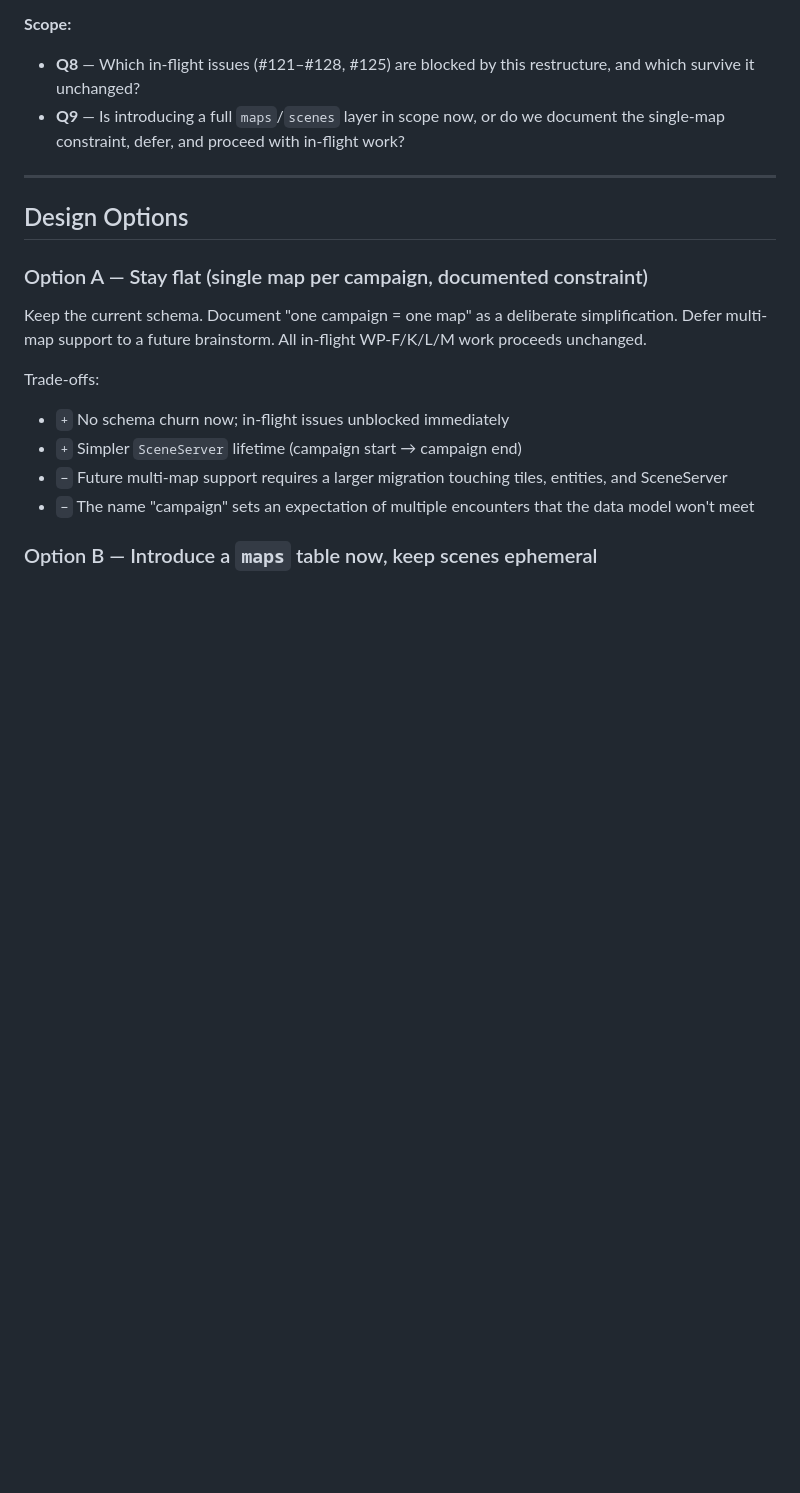
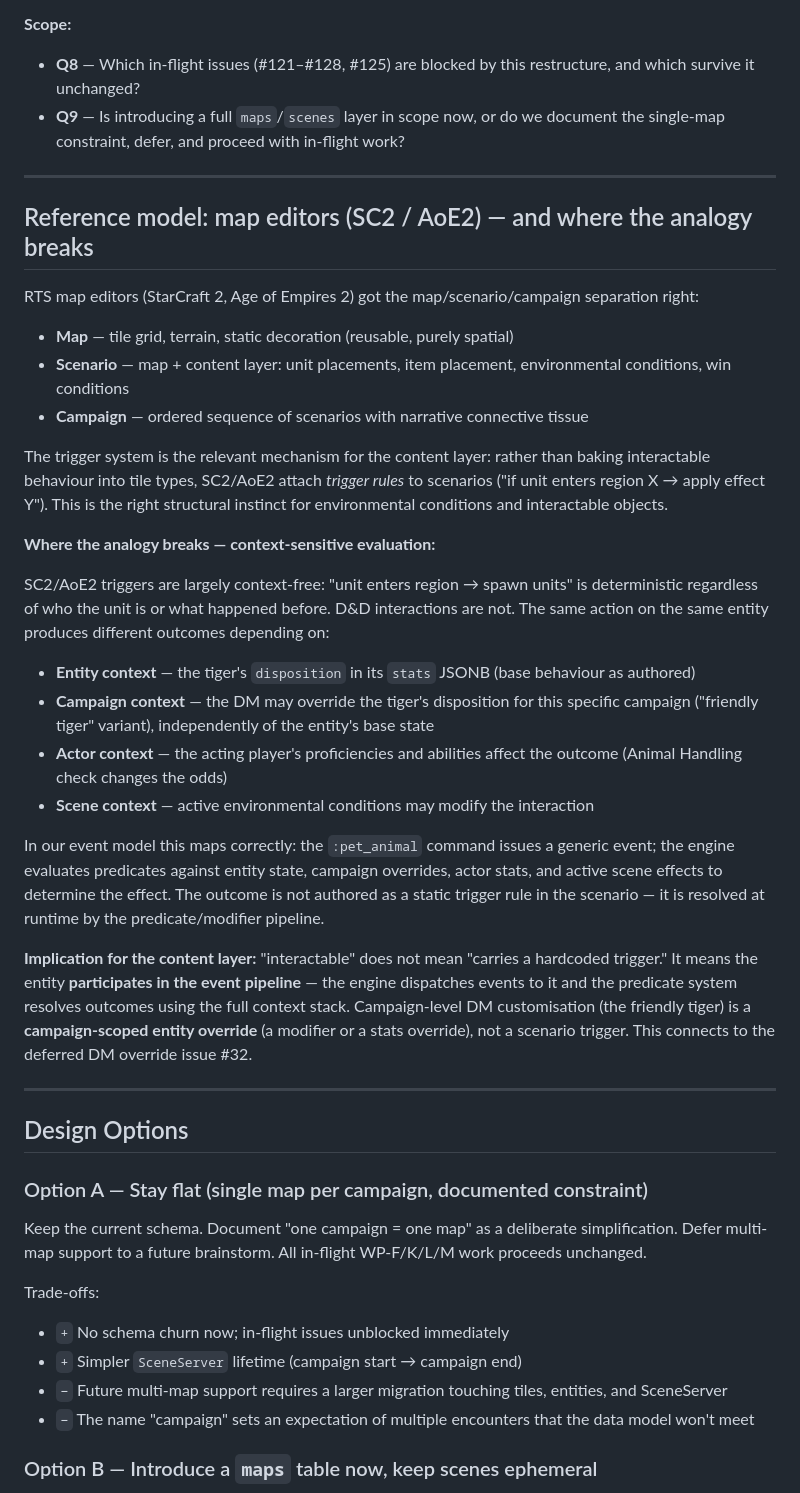
Before and after one commit to ibourlakos/phx-lv-gibbering, a Markdown page: docs/brainstorming/17-campaign-scene-map-structure.md, the part around the change. Drawn GitHub-style; blank space fills up the shorter version.

Commit message:
docs(brainstorm-17): add SC2/AoE2 reference model and context-sensitive trigger distinction
Documents the map/scenario/campaign separation from RTS editors as a
useful structural reference, then precisely marks where the analogy
breaks: SC2 triggers are context-free; D&D interactions resolve against
entity, campaign, actor, and scene context at runtime via the predicate
pipeline. Campaign-level DM overrides (e.g. friendly tiger) are
entity stat overrides, not scenario trigger rules. Connects to #32.

Co-Authored-By: Claude Sonnet 4.6 <noreply@anthropic.com>

```diff
--- a/docs/brainstorming/17-campaign-scene-map-structure.md
+++ b/docs/brainstorming/17-campaign-scene-map-structure.md
@@ -86,6 +86,31 @@ Current data model conflates these: the `entities` table holds both interactable
 
 ---
 
+## Reference model: map editors (SC2 / AoE2) — and where the analogy breaks
+
+RTS map editors (StarCraft 2, Age of Empires 2) got the map/scenario/campaign separation right:
+
+- **Map** — tile grid, terrain, static decoration (reusable, purely spatial)
+- **Scenario** — map + content layer: unit placements, item placement, environmental conditions, win conditions
+- **Campaign** — ordered sequence of scenarios with narrative connective tissue
+
+The trigger system is the relevant mechanism for the content layer: rather than baking interactable behaviour into tile types, SC2/AoE2 attach *trigger rules* to scenarios ("if unit enters region X → apply effect Y"). This is the right structural instinct for environmental conditions and interactable objects.
+
+**Where the analogy breaks — context-sensitive evaluation:**
+
+SC2/AoE2 triggers are largely context-free: "unit enters region → spawn units" is deterministic regardless of who the unit is or what happened before. D&D interactions are not. The same action on the same entity produces different outcomes depending on:
+
+- **Entity context** — the tiger's `disposition` in its `stats` JSONB (base behaviour as authored)
+- **Campaign context** — the DM may override the tiger's disposition for this specific campaign ("friendly tiger" variant), independently of the entity's base state
+- **Actor context** — the acting player's proficiencies and abilities affect the outcome (Animal Handling check changes the odds)
+- **Scene context** — active environmental conditions may modify the interaction
+
+In our event model this maps correctly: the `:pet_animal` command issues a generic event; the engine evaluates predicates against entity state, campaign overrides, actor stats, and active scene effects to determine the effect. The outcome is not authored as a static trigger rule in the scenario — it is resolved at runtime by the predicate/modifier pipeline.
+
+**Implication for the content layer:** "interactable" does not mean "carries a hardcoded trigger." It means the entity **participates in the event pipeline** — the engine dispatches events to it and the predicate system resolves outcomes using the full context stack. Campaign-level DM customisation (the friendly tiger) is a **campaign-scoped entity override** (a modifier or a stats override), not a scenario trigger. This connects to the deferred DM override issue #32.
+
+---
+
 ## Design Options
 
 ### Option A — Stay flat (single map per campaign, documented constraint)
```
